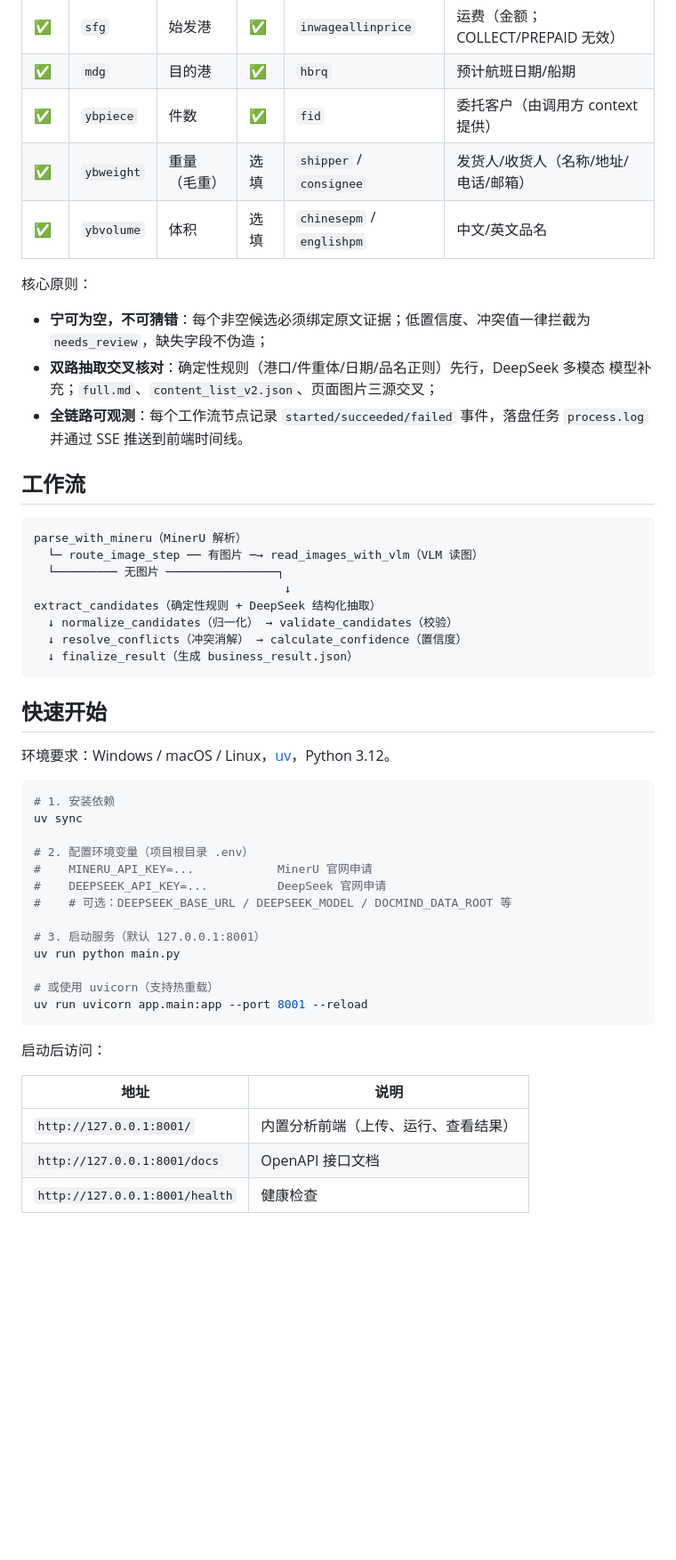
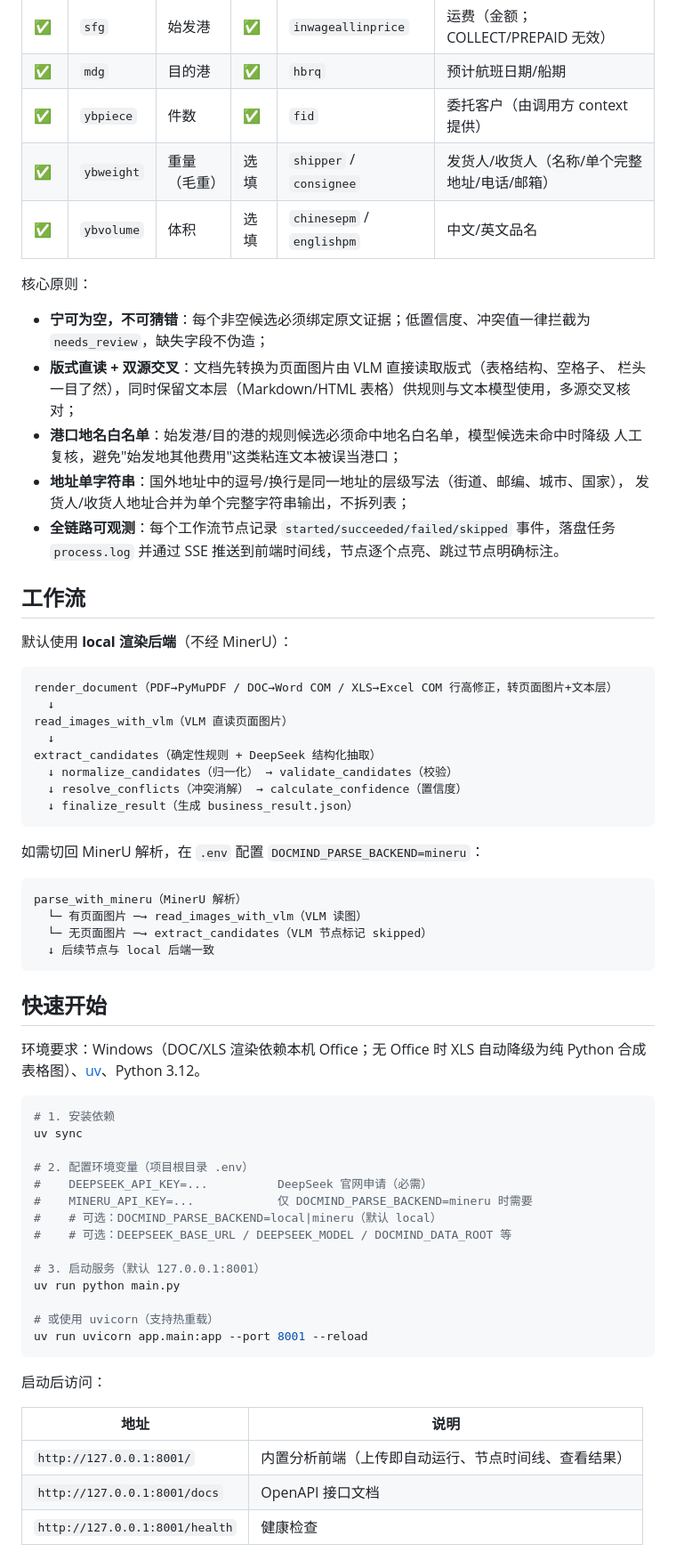
Before and after one commit to TZH-daxia/DocMind, a Markdown page: README.md, the part around one of its changes. Shown at 89% size. Drawn GitHub-style; blank space fills up the shorter version.

Commit message:
docs: README 同步本地渲染+VLM直读方案与三目录数据契约

````diff
--- a/README.md
+++ b/README.md
@@ -13,42 +13,59 @@
 | ✅ | `sfg` | 始发港 | ✅ | `inwageallinprice` | 运费（金额；COLLECT/PREPAID 无效） |
 | ✅ | `mdg` | 目的港 | ✅ | `hbrq` | 预计航班日期/船期 |
 | ✅ | `ybpiece` | 件数 | ✅ | `fid` | 委托客户（由调用方 context 提供） |
-| ✅ | `ybweight` | 重量（毛重） | 选填 | `shipper` / `consignee` | 发货人/收货人（名称/地址/电话/邮箱） |
+| ✅ | `ybweight` | 重量（毛重） | 选填 | `shipper` / `consignee` | 发货人/收货人（名称/单个完整地址/电话/邮箱） |
 | ✅ | `ybvolume` | 体积 | 选填 | `chinesepm` / `englishpm` | 中文/英文品名 |
 
 核心原则：
 
 - **宁可为空，不可猜错**：每个非空候选必须绑定原文证据；低置信度、冲突值一律拦截为
   `needs_review`，缺失字段不伪造；
-- **双路抽取交叉核对**：确定性规则（港口/件重体/日期/品名正则）先行，DeepSeek 多模态
-  模型补充；`full.md`、`content_list_v2.json`、页面图片三源交叉；
-- **全链路可观测**：每个工作流节点记录 `started/succeeded/failed` 事件，落盘任务
-  `process.log` 并通过 SSE 推送到前端时间线。
+- **版式直读 + 双源交叉**：文档先转换为页面图片由 VLM 直接读取版式（表格结构、空格子、
+  栏头一目了然），同时保留文本层（Markdown/HTML 表格）供规则与文本模型使用，多源交叉核对；
+- **港口地名白名单**：始发港/目的港的规则候选必须命中地名白名单，模型候选未命中时降级
+  人工复核，避免"始发地其他费用"这类粘连文本被误当港口；
+- **地址单字符串**：国外地址中的逗号/换行是同一地址的层级写法（街道、邮编、城市、国家），
+  发货人/收货人地址合并为单个完整字符串输出，不拆列表；
+- **全链路可观测**：每个工作流节点记录 `started/succeeded/failed/skipped` 事件，落盘任务
+  `process.log` 并通过 SSE 推送到前端时间线，节点逐个点亮、跳过节点明确标注。
 
 ## 工作流
 
+默认使用 **local 渲染后端**（不经 MinerU）：
+
 ```text
-parse_with_mineru（MinerU 解析）
-  └─ route_image_step ── 有图片 ─→ read_images_with_vlm（VLM 读图）
-  └───────── 无图片 ────────────────┐
-                                    ↓
+render_document（PDF→PyMuPDF / DOC→Word COM / XLS→Excel COM 行高修正，转页面图片+文本层）
+  ↓
+read_images_with_vlm（VLM 直读页面图片）
+  ↓
 extract_candidates（确定性规则 + DeepSeek 结构化抽取）
   ↓ normalize_candidates（归一化） → validate_candidates（校验）
   ↓ resolve_conflicts（冲突消解） → calculate_confidence（置信度）
   ↓ finalize_result（生成 business_result.json）
 ```
 
+如需切回 MinerU 解析，在 `.env` 配置 `DOCMIND_PARSE_BACKEND=mineru`：
+
+```text
+parse_with_mineru（MinerU 解析）
+  └─ 有页面图片 ─→ read_images_with_vlm（VLM 读图）
+  └─ 无页面图片 ─→ extract_candidates（VLM 节点标记 skipped）
+  ↓ 后续节点与 local 后端一致
+```
+
 ## 快速开始
 
-环境要求：Windows / macOS / Linux，[uv](https://docs.astral.sh/uv/)，Python 3.12。
+环境要求：Windows（DOC/XLS 渲染依赖本机 Office；无 Office 时 XLS 自动降级为纯 Python
+合成表格图）、[uv](https://docs.astral.sh/uv/)、Python 3.12。
 
 ```bash
 # 1. 安装依赖
 uv sync
 
 # 2. 配置环境变量（项目根目录 .env）
-#    MINERU_API_KEY=...            MinerU 官网申请
-#    DEEPSEEK_API_KEY=...          DeepSeek 官网申请
+#    DEEPSEEK_API_KEY=...          DeepSeek 官网申请（必需）
+#    MINERU_API_KEY=...            仅 DOCMIND_PARSE_BACKEND=mineru 时需要
+#    # 可选：DOCMIND_PARSE_BACKEND=local|mineru（默认 local）
 #    # 可选：DEEPSEEK_BASE_URL / DEEPSEEK_MODEL / DOCMIND_DATA_ROOT 等
 
 # 3. 启动服务（默认 127.0.0.1:8001）
@@ -62,6 +79,6 @@ uv run uvicorn app.main:app --port 8001 --reload
 
 | 地址 | 说明 |
 |---|---|
-| `http://127.0.0.1:8001/` | 内置分析前端（上传、运行、查看结果） |
+| `http://127.0.0.1:8001/` | 内置分析前端（上传即自动运行、节点时间线、查看结果） |
 | `http://127.0.0.1:8001/docs` | OpenAPI 接口文档 |
 | `http://127.0.0.1:8001/health` | 健康检查 |
````
Also changed, not shown: other parts of README.md (+33 -10 lines).
